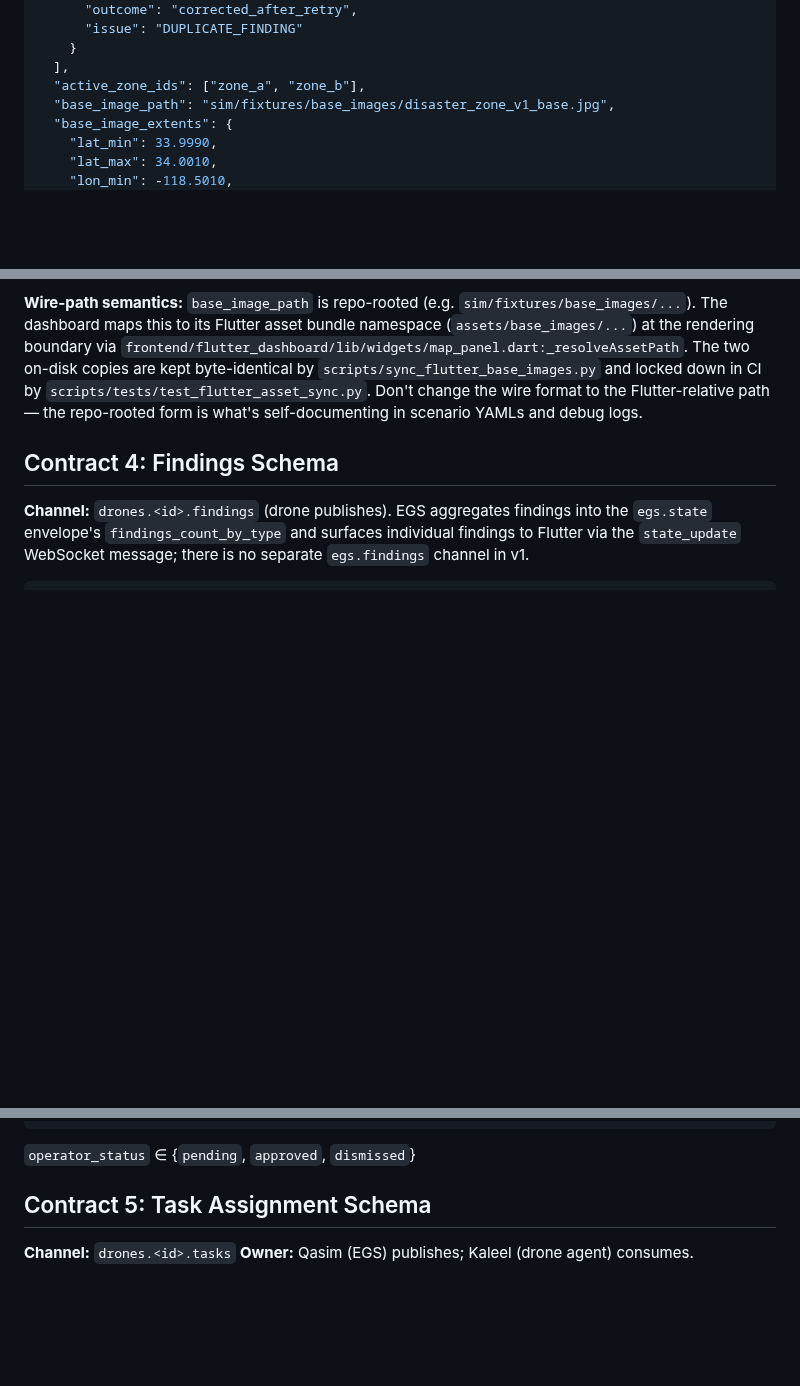
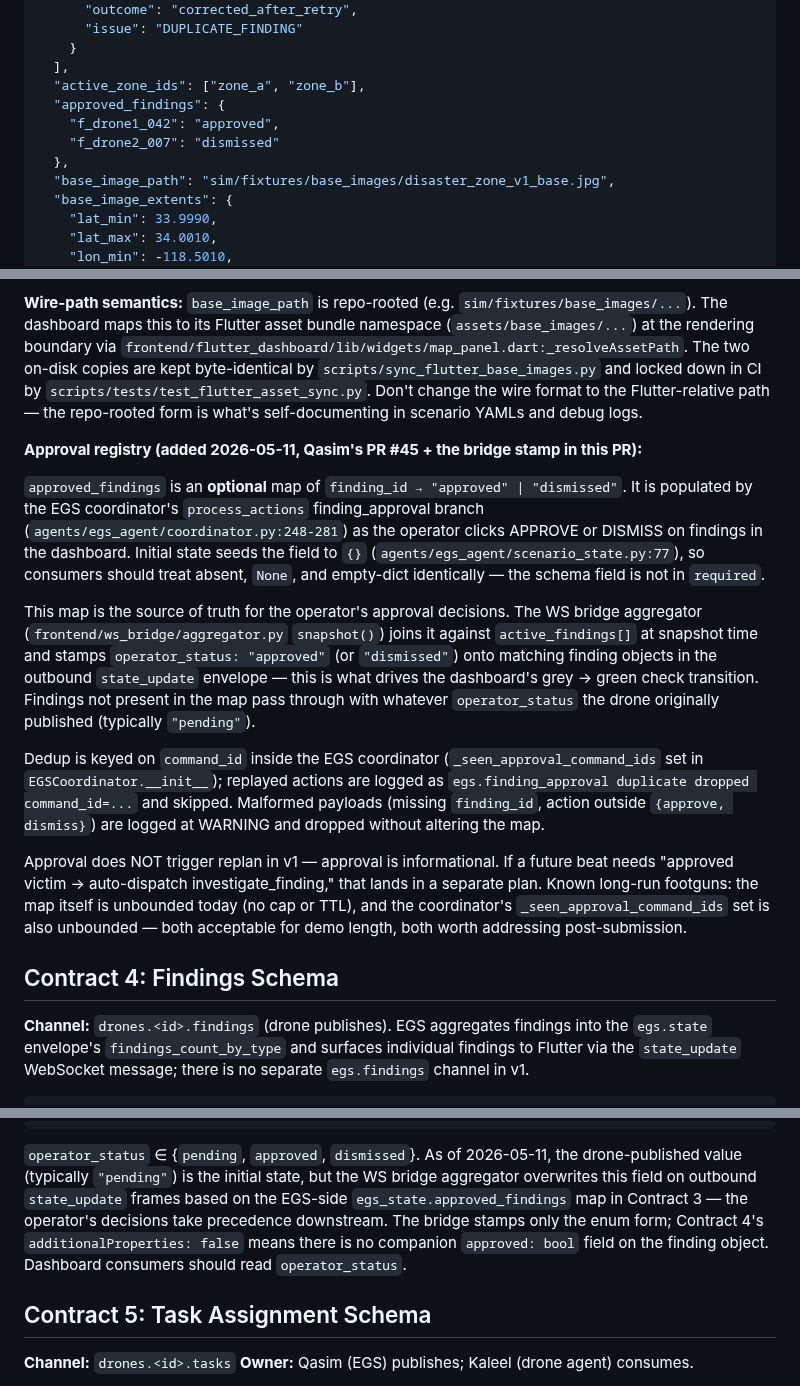
Before and after one commit to ibrahim7860/Gemma-Guardian, a Markdown page: docs/20-integration-contracts.md, 3 parts joined by grey strips. Drawn GitHub-style; blank space fills up the shorter version.

Commit message:
docs(contracts): catch Contract 3 up to PR #45's approved_findings field
PR #45 added the schema field but left the prose docs behind. Adds the
approved_findings map to the Contract 3 example, documents its semantics
(including the optional-field defensive pattern downstream consumers must
follow), and clarifies in Contract 4 that the bridge aggregator owns the
outbound operator_status on state_update frames (enum form only; no bool
companion since finding.json forbids additional properties).

````diff
--- a/docs/20-integration-contracts.md
+++ b/docs/20-integration-contracts.md
@@ -122,6 +122,10 @@ Validation code in Python imports these schemas. Frontend imports them too.
     }
   ],
   "active_zone_ids": ["zone_a", "zone_b"],
+  "approved_findings": {
+    "f_drone1_042": "approved",
+    "f_drone2_007": "dismissed"
+  },
   "base_image_path": "sim/fixtures/base_images/disaster_zone_v1_base.jpg",
   "base_image_extents": {
     "lat_min": 33.9990,
@@ -137,6 +141,35 @@ Validation code in Python imports these schemas. Frontend imports them too.
 `base_image_path` and `base_image_extents` are optional. They flow `disaster_zone_v1.yaml` → `agents/egs_agent/scenario_state.build_initial_egs_state` → `egs.state` → bridge → Flutter `MissionState`, where the dashboard's `map_panel.dart` renders the aerial as a 0.80-opacity overlay above its procedural-grid fallback (locked design decisions D1/D2/D3 in the plan). Either both fields are present, or both are omitted (both-or-neither validator on the Pydantic side at `sim/scenario.py:Scenario._base_image_path_and_extents_paired`). Scenarios without an aerial (currently `single_drone_smoke`, `resilience_v1`) omit both and the dashboard falls back to the grid.
 
 **Wire-path semantics:** `base_image_path` is repo-rooted (e.g. `sim/fixtures/base_images/...`). The dashboard maps this to its Flutter asset bundle namespace (`assets/base_images/...`) at the rendering boundary via `frontend/flutter_dashboard/lib/widgets/map_panel.dart:_resolveAssetPath`. The two on-disk copies are kept byte-identical by `scripts/sync_flutter_base_images.py` and locked down in CI by `scripts/tests/test_flutter_asset_sync.py`. Don't change the wire format to the Flutter-relative path — the repo-rooted form is what's self-documenting in scenario YAMLs and debug logs.
+
+**Approval registry (added 2026-05-11, Qasim's PR #45 + the bridge stamp in this PR):**
+
+`approved_findings` is an **optional** map of `finding_id → "approved" | "dismissed"`.
+It is populated by the EGS coordinator's `process_actions` finding_approval branch
+(`agents/egs_agent/coordinator.py:248-281`) as the operator clicks APPROVE or DISMISS
+on findings in the dashboard. Initial state seeds the field to `{}`
+(`agents/egs_agent/scenario_state.py:77`), so consumers should treat absent, `None`,
+and empty-dict identically — the schema field is not in `required`.
+
+This map is the source of truth for the operator's approval decisions. The WS
+bridge aggregator (`frontend/ws_bridge/aggregator.py` `snapshot()`) joins it against
+`active_findings[]` at snapshot time and stamps `operator_status: "approved"`
+(or `"dismissed"`) onto matching finding objects in the outbound `state_update`
+envelope — this is what drives the dashboard's grey → green check transition.
+Findings not present in the map pass through with whatever `operator_status` the
+drone originally published (typically `"pending"`).
+
+Dedup is keyed on `command_id` inside the EGS coordinator (`_seen_approval_command_ids`
+set in `EGSCoordinator.__init__`); replayed actions are logged as
+`egs.finding_approval duplicate dropped command_id=...` and skipped. Malformed
+payloads (missing `finding_id`, action outside `{approve, dismiss}`) are logged at
+WARNING and dropped without altering the map.
+
+Approval does NOT trigger replan in v1 — approval is informational. If a future beat
+needs "approved victim → auto-dispatch investigate_finding," that lands in a separate
+plan. Known long-run footguns: the map itself is unbounded today (no cap or TTL),
+and the coordinator's `_seen_approval_command_ids` set is also unbounded — both
+acceptable for demo length, both worth addressing post-submission.
 
 ## Contract 4: Findings Schema
 
@@ -161,7 +194,13 @@ Validation code in Python imports these schemas. Frontend imports them too.
 }
 ```
 
-`operator_status` ∈ {`pending`, `approved`, `dismissed`}
+`operator_status` ∈ {`pending`, `approved`, `dismissed`}. As of 2026-05-11, the
+drone-published value (typically `"pending"`) is the initial state, but the WS
+bridge aggregator overwrites this field on outbound `state_update` frames based on
+the EGS-side `egs_state.approved_findings` map in Contract 3 — the operator's
+decisions take precedence downstream. The bridge stamps only the enum form;
+Contract 4's `additionalProperties: false` means there is no companion `approved: bool`
+field on the finding object. Dashboard consumers should read `operator_status`.
 
 ## Contract 5: Task Assignment Schema
 
````
